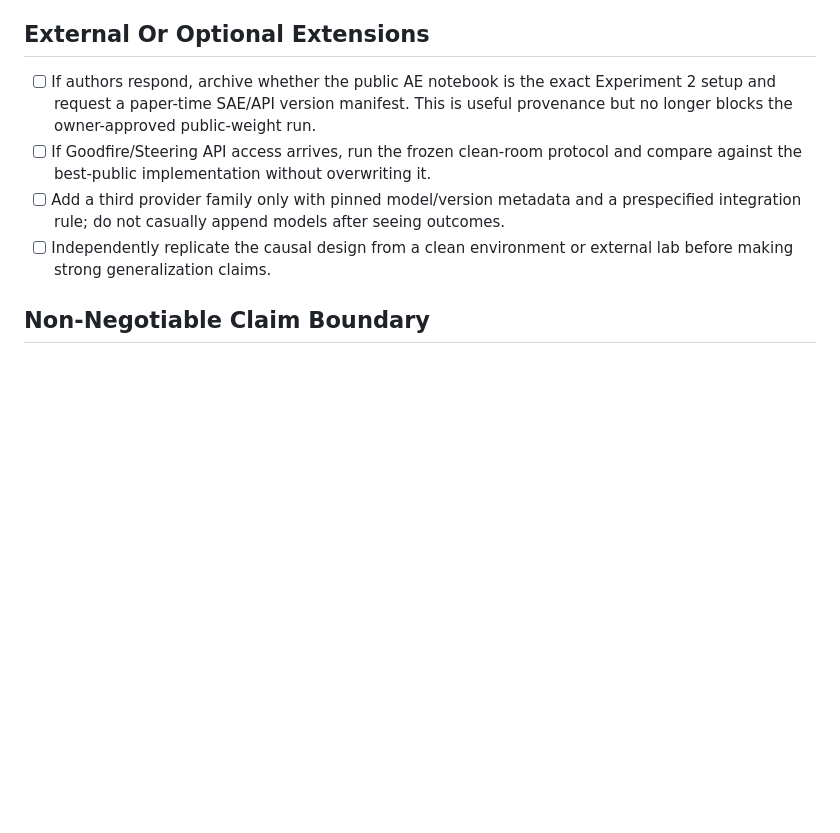
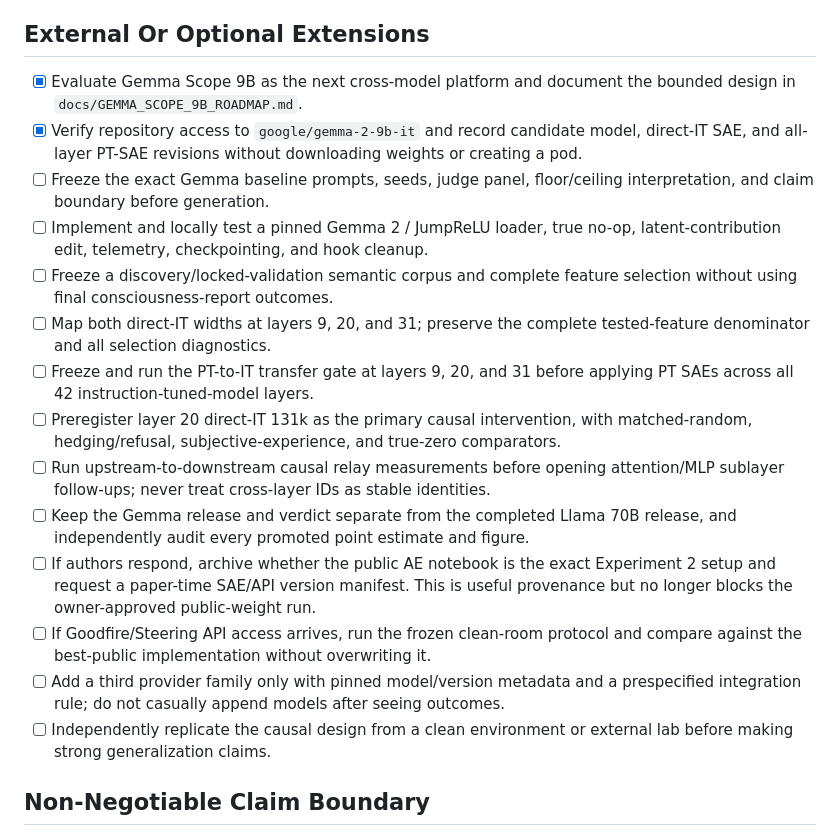
Before and after one commit to tdj28/llm_selfref_pre, a Markdown page: todo.md, the part around the change. Rendered like a GitHub page; blank space fills up the shorter version.

Commit message:
Plan Gemma Scope 9B layerwise study

```diff
--- a/todo.md
+++ b/todo.md
@@ -317,6 +317,29 @@ are separate. The result stays inside the frozen `$24`--`$30` core GPU budget.
 
 ## External Or Optional Extensions
 
+- [x] Evaluate Gemma Scope 9B as the next cross-model platform and document the
+  bounded design in `docs/GEMMA_SCOPE_9B_ROADMAP.md`.
+- [x] Verify repository access to `google/gemma-2-9b-it` and record candidate
+  model, direct-IT SAE, and all-layer PT-SAE revisions without downloading
+  weights or creating a pod.
+- [ ] Freeze the exact Gemma baseline prompts, seeds, judge panel,
+  floor/ceiling interpretation, and claim boundary before generation.
+- [ ] Implement and locally test a pinned Gemma 2 / JumpReLU loader, true
+  no-op, latent-contribution edit, telemetry, checkpointing, and hook cleanup.
+- [ ] Freeze a discovery/locked-validation semantic corpus and complete feature
+  selection without using final consciousness-report outcomes.
+- [ ] Map both direct-IT widths at layers 9, 20, and 31; preserve the complete
+  tested-feature denominator and all selection diagnostics.
+- [ ] Freeze and run the PT-to-IT transfer gate at layers 9, 20, and 31 before
+  applying PT SAEs across all 42 instruction-tuned-model layers.
+- [ ] Preregister layer 20 direct-IT 131k as the primary causal intervention,
+  with matched-random, hedging/refusal, subjective-experience, and true-zero
+  comparators.
+- [ ] Run upstream-to-downstream causal relay measurements before opening
+  attention/MLP sublayer follow-ups; never treat cross-layer IDs as stable
+  identities.
+- [ ] Keep the Gemma release and verdict separate from the completed Llama 70B
+  release, and independently audit every promoted point estimate and figure.
 - [ ] If authors respond, archive whether the public AE notebook is the exact
   Experiment 2 setup and request a paper-time SAE/API version manifest. This is
   useful provenance but no longer blocks the owner-approved public-weight run.
```
Also changed, not shown: AGENTS.md (+24 -0 lines), docs/GEMMA_SCOPE_9B_ROADMAP.md (added, +356 -0 lines).
